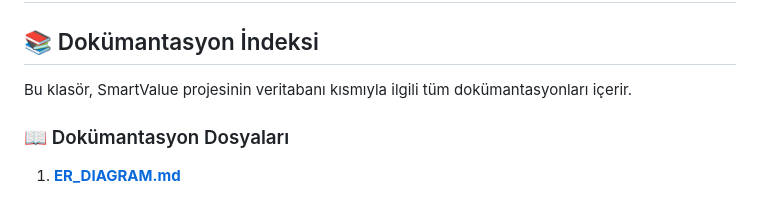
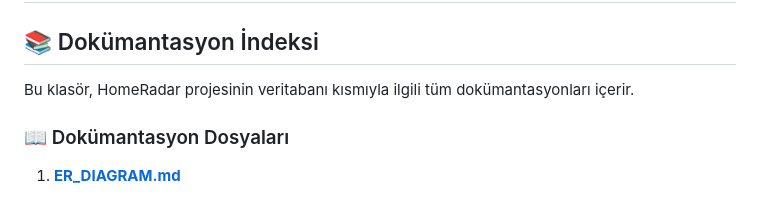
Before and after one commit to HayrunnisaKoran/HomeRadar, a Markdown page: DOCUMENTATION/README.md, the part around the change. Rendered like a GitHub page.

Commit message:
Update project name from SmartValue to HomeRadar

```diff
--- a/DOCUMENTATION/README.md
+++ b/DOCUMENTATION/README.md
@@ -2,7 +2,7 @@
 
 ## 📚 Dokümantasyon İndeksi
 
-Bu klasör, SmartValue projesinin veritabanı kısmıyla ilgili tüm dokümantasyonları içerir.
+Bu klasör, HomeRadar projesinin veritabanı kısmıyla ilgili tüm dokümantasyonları içerir.
 
 ### 📖 Dokümantasyon Dosyaları
 
```
